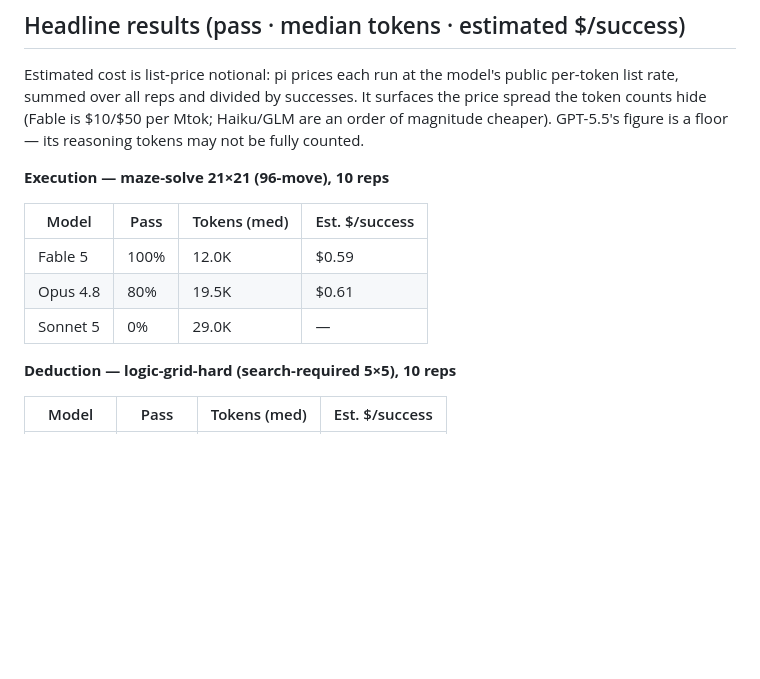
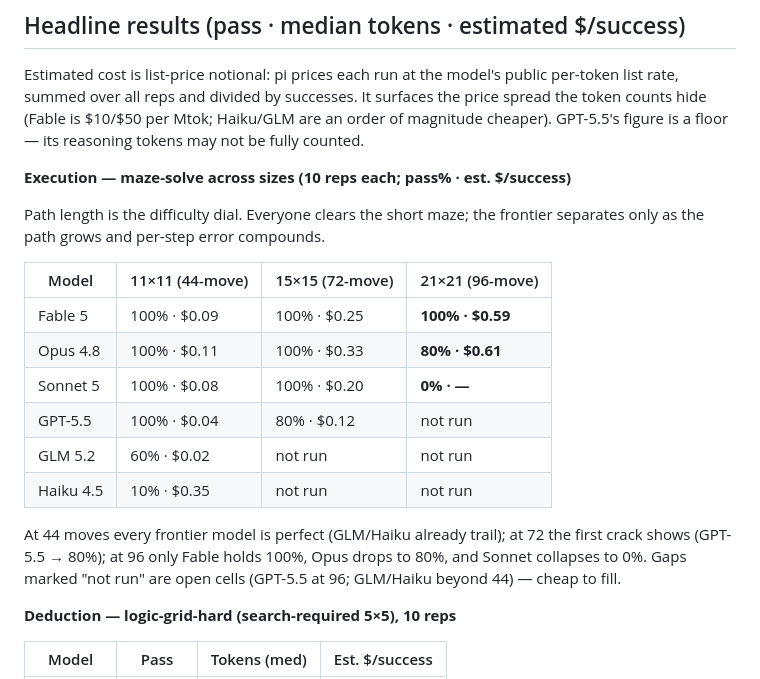
Before and after one commit to teflon07/modellab, a Markdown page: docs/TASKS.md, the part around the change. Drawn GitHub-style; blank space fills up the shorter version.

Commit message:
docs: full execution matrix (all maze sizes x models) with cost
Replace the 21x21-only execution table with the complete size x model matrix
(11/15/21, pass% + est. $/success), so coverage is visible. Shows the separation
emerging with path length and marks the open cells (GPT-5.5 at 96; GLM/Haiku
beyond 44) as 'not run'.

Co-Authored-By: Claude Opus 4.8 (1M context) <noreply@anthropic.com>

```diff
--- a/docs/TASKS.md
+++ b/docs/TASKS.md
@@ -139,13 +139,24 @@ the price spread the token counts hide (Fable is $10/$50 per Mtok; Haiku/GLM are
 an order of magnitude cheaper). GPT-5.5's figure is a floor — its reasoning
 tokens may not be fully counted.
 
-**Execution — maze-solve 21×21 (96-move), 10 reps**
+**Execution — maze-solve across sizes (10 reps each; pass% · est. $/success)**
 
-| Model | Pass | Tokens (med) | Est. $/success |
+Path length is the difficulty dial. Everyone clears the short maze; the frontier
+separates only as the path grows and per-step error compounds.
+
+| Model | 11×11 (44-move) | 15×15 (72-move) | 21×21 (96-move) |
 |---|---|---|---|
-| Fable 5 | 100% | 12.0K | $0.59 |
-| Opus 4.8 | 80% | 19.5K | $0.61 |
-| Sonnet 5 | 0% | 29.0K | — |
+| Fable 5 | 100% · $0.09 | 100% · $0.25 | **100% · $0.59** |
+| Opus 4.8 | 100% · $0.11 | 100% · $0.33 | **80% · $0.61** |
+| Sonnet 5 | 100% · $0.08 | 100% · $0.20 | **0% · —** |
+| GPT-5.5 | 100% · $0.04 | 80% · $0.12 | not run |
+| GLM 5.2 | 60% · $0.02 | not run | not run |
+| Haiku 4.5 | 10% · $0.35 | not run | not run |
+
+At 44 moves every frontier model is perfect (GLM/Haiku already trail); at 72 the
+first crack shows (GPT-5.5 → 80%); at 96 only Fable holds 100%, Opus drops to 80%,
+and Sonnet collapses to 0%. Gaps marked "not run" are open cells (GPT-5.5 at 96;
+GLM/Haiku beyond 44) — cheap to fill.
 
 **Deduction — logic-grid-hard (search-required 5×5), 10 reps**
 
```
